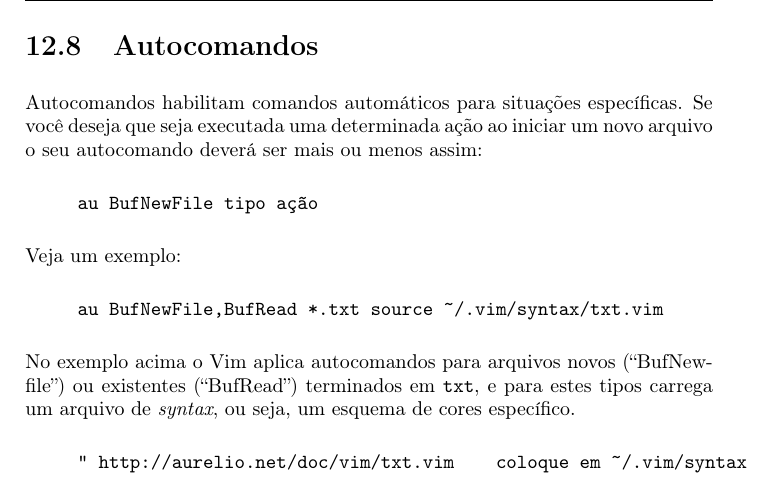
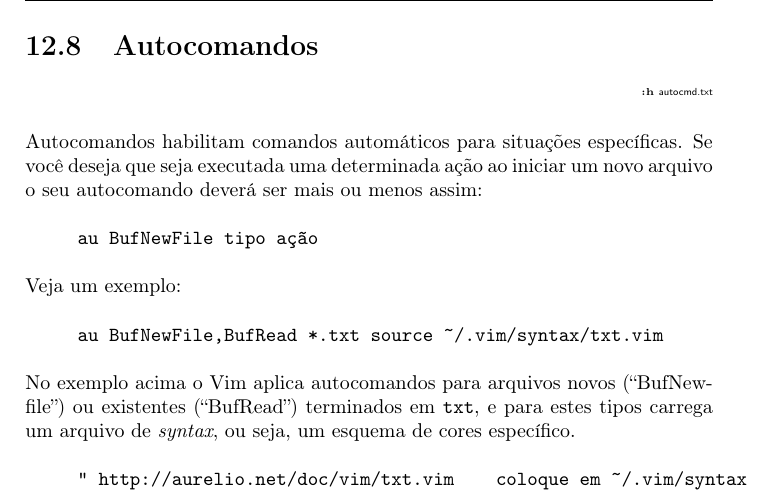
Before and after one commit to voyeg3r/vimbook, a LaTeX thesis (src/vimbook.tex, which reads src/preferencias.tex): part of page 86 of 109, cut so that both start at the same text. Compiled offline with pdfLaTeX.

Commit message:
vimhelp sobre autocomandos

```diff
--- a/src/preferencias.tex
+++ b/src/preferencias.tex
@@ -443,7 +443,9 @@ Salvando com uma tecla de função:
      " (...) \3/gc<CR>
 \end{verbatim}
 
-\section{Autocomandos }\label{Autocomandos }
+\section{Autocomandos }
+\label{Autocomandos }
+\vimhelp{autocmd.txt}
 
 Autocomandos habilitam comandos automáticos para situações
 específicas. Se você deseja que seja executada uma determinada ação ao
```
